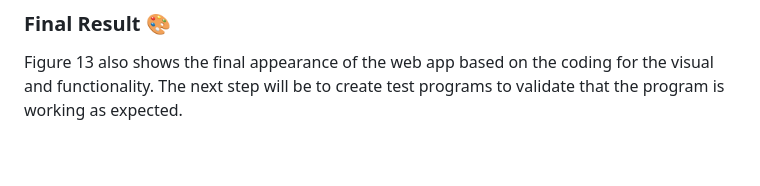
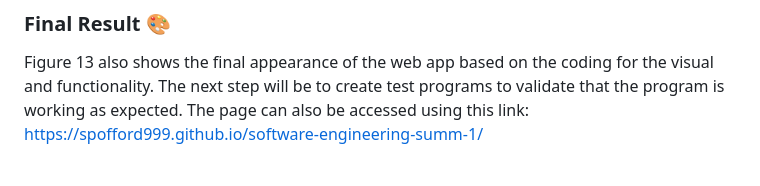
Before and after one commit to spofford999/software-engineering-summ-1, a Markdown page: README.md, the part around the change. Drawn GitHub-style.

Commit message:
URL Added

```diff
--- a/README.md
+++ b/README.md
@@ -154,6 +154,7 @@ Coincidentally, during manual testing of different numbers, it was identified th
 
 ### Final Result 🎨
 Figure 13 also shows the final appearance of the web app based on the coding for the visual and functionality. The next step will be to create test programs to validate that the program is working as expected.
+The page can also be accessed using this link: https://spofford999.github.io/software-engineering-summ-1/
 
 <br>
 <p align="center">
```
